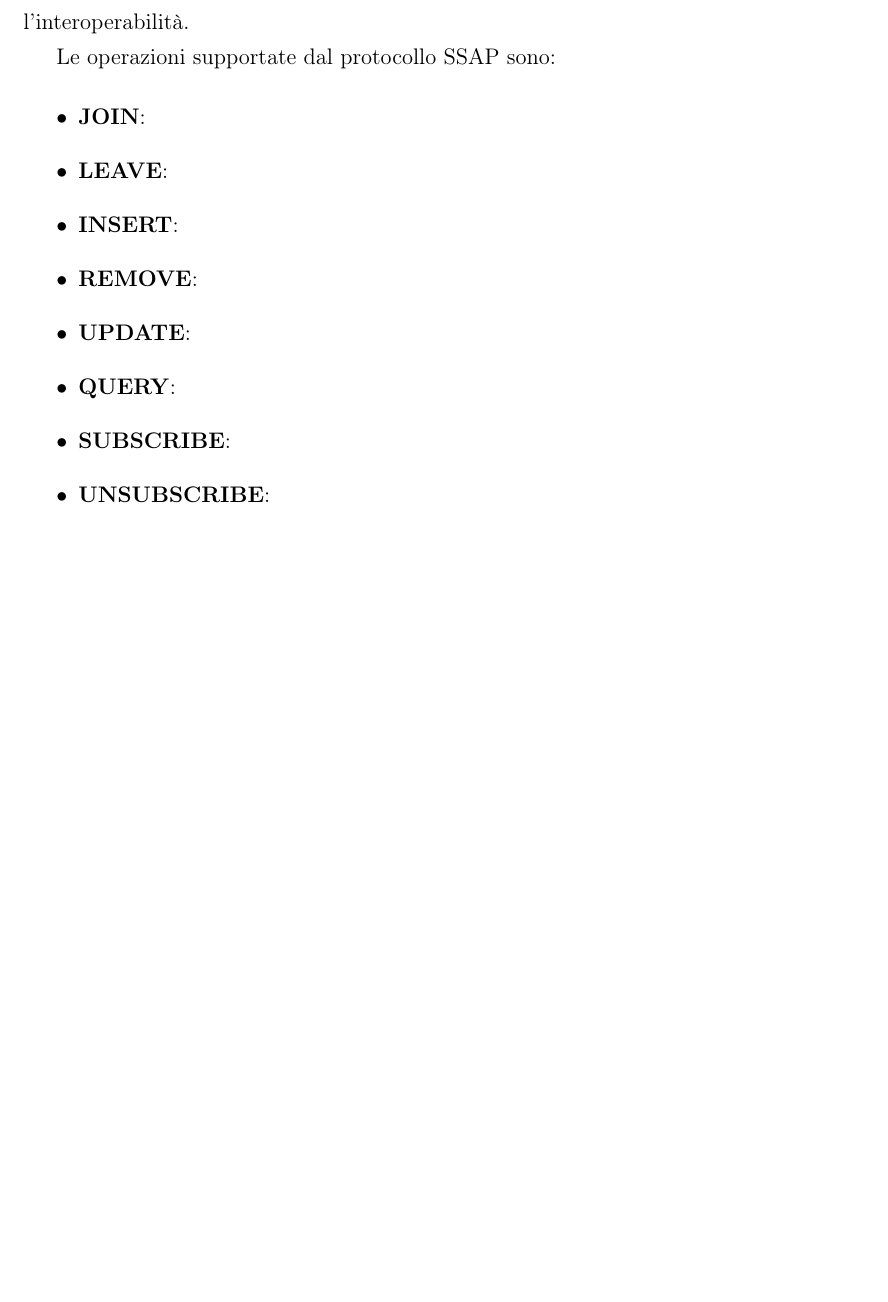
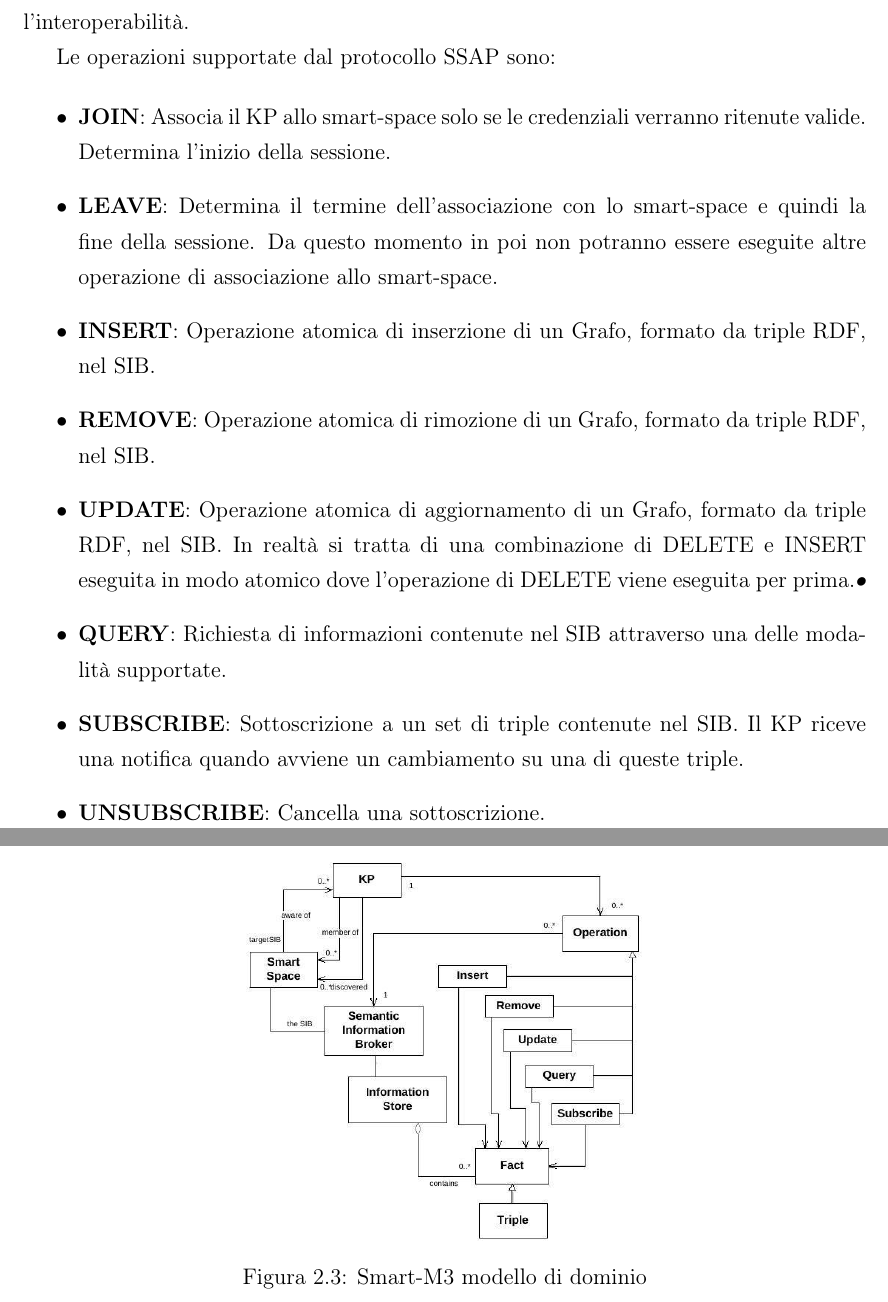
Before and after one commit to monejava/internet-of-energy, a LaTeX document (main.tex, which reads architecture.tex): part of page 13 of 50 before the commit and two parts of pages 15 and 16 of 53 after it, the two joined at a grey line, cut so that both start at the same text, the shorter picture padded with empty space. Compiled offline with pdfLaTeX.

Commit message:
Finita parte relativa a SmartM3

```diff
--- a/architecture.tex
+++ b/architecture.tex
@@ -54,12 +85,19 @@ L'SSAP è il punto di integrazione principale dell'architettura Smart-M3. Le imp
 Le operazioni supportate dal protocollo SSAP sono:
 
 \begin{itemize}
-	\item \textbf{JOIN}:
-	\item \textbf{LEAVE}:
-	\item \textbf{INSERT}:
-	\item \textbf{REMOVE}:
-	\item \textbf{UPDATE}:
-	\item \textbf{QUERY}:
-	\item \textbf{SUBSCRIBE}:
-	\item \textbf{UNSUBSCRIBE}:
+	\item \textbf{JOIN}: Associa il KP allo smart-space solo se le credenziali verranno ritenute valide. Determina l'inizio della sessione.
+	\item \textbf{LEAVE}: Determina il termine dell'associazione con lo smart-space e quindi la fine della sessione. Da questo momento in poi non potranno essere eseguite altre operazione di associazione allo smart-space.
+	\item \textbf{INSERT}: Operazione atomica di inserzione di un Grafo, formato da triple RDF, nel SIB.
+	\item \textbf{REMOVE}: Operazione atomica di rimozione di un Grafo, formato da triple RDF, nel SIB.
+	\item \textbf{UPDATE}: Operazione atomica di aggiornamento di un Grafo, formato da triple RDF, nel SIB. In realtà si tratta di una combinazione di DELETE e INSERT eseguita in modo atomico dove l'operazione di DELETE viene eseguita per prima.\textsl{•}
+	\item \textbf{QUERY}: Richiesta di informazioni contenute nel SIB attraverso una delle modalità supportate.
+	\item \textbf{SUBSCRIBE}: Sottoscrizione a un set di triple contenute nel SIB. Il KP riceve una notifica quando avviene un cambiamento su una di queste triple.
+	\item \textbf{UNSUBSCRIBE}: Cancella una sottoscrizione.
 \end{itemize}
+
+\begin{figure}
+	\centering
+	\includegraphics[width=0.5\textwidth]{assets/smart-m3-domain.jpg}
+	\caption{Smart-M3 modello di dominio}
+	\label{fig:smart-m3-domain}
+\end{figure}
```
Also changed, not shown: biblio.bib (+7 -0 lines), assets/smart-m3-domain.jpg, simone-rondelli-tesi.pdf, architecture.tex (41 more changed lines).
